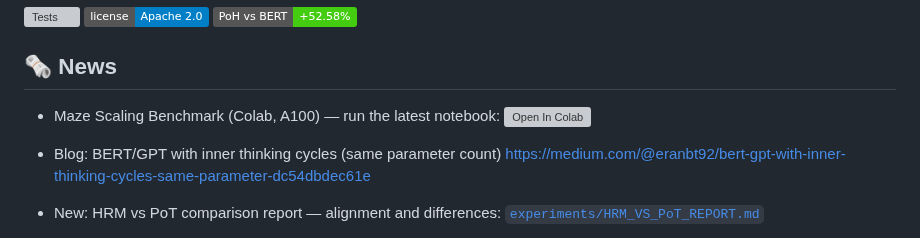
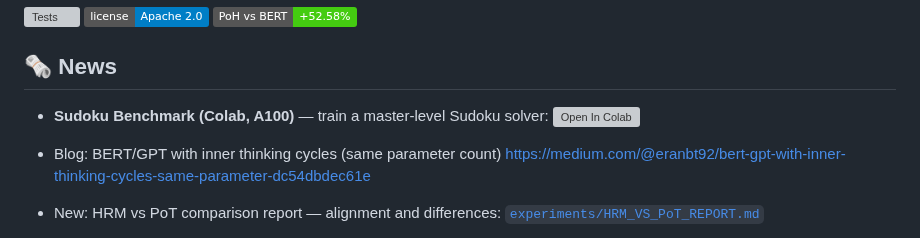
Before and after one commit to Eran-BA/PoT, a Markdown page: README.md, the part around the change. Drawn GitHub-style; badges without logos; grey boxes are pictures that could not be loaded.

Commit message:
docs: update News to feature Sudoku benchmark

```diff
--- a/README.md
+++ b/README.md
@@ -6,8 +6,8 @@
 
 ## 🗞 News
 
-- Maze Scaling Benchmark (Colab, A100) — run the latest notebook:
-  [![Open In Colab](https://colab.research.google.com/assets/colab-badge.svg)](https://colab.research.google.com/github/Eran-BA/PoT/blob/main/notebooks/Maze_Scaling_Benchmark_Colab.ipynb)
+- **Sudoku Benchmark (Colab, A100)** — train a master-level Sudoku solver:
+  [![Open In Colab](https://colab.research.google.com/assets/colab-badge.svg)](https://colab.research.google.com/github/Eran-BA/PoT/blob/main/notebooks/Sudoku_PoH_Benchmark.ipynb)
 
 - Blog: BERT/GPT with inner thinking cycles (same parameter count)
   https://medium.com/@eranbt92/bert-gpt-with-inner-thinking-cycles-same-parameter-dc54dbdec61e
```
